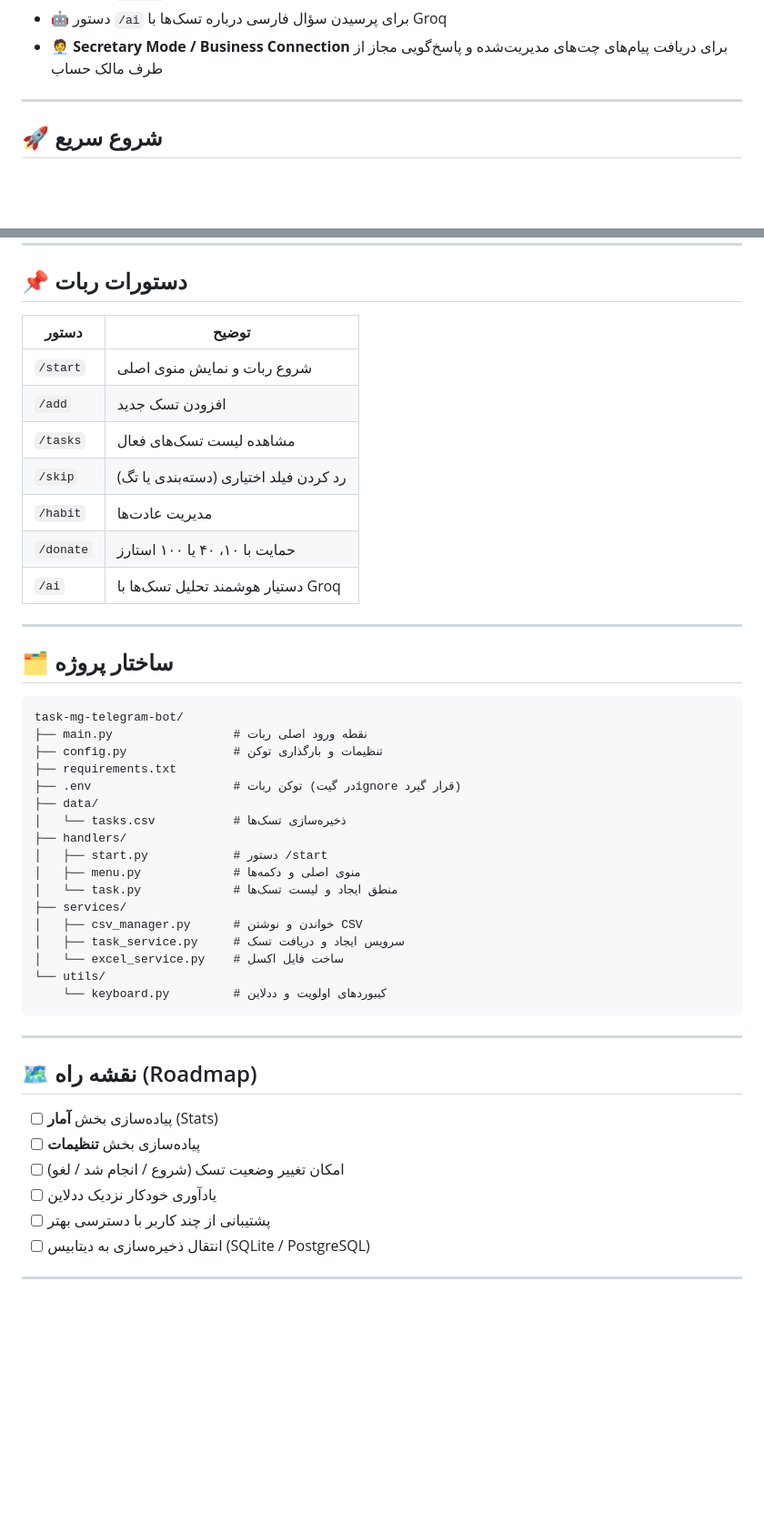
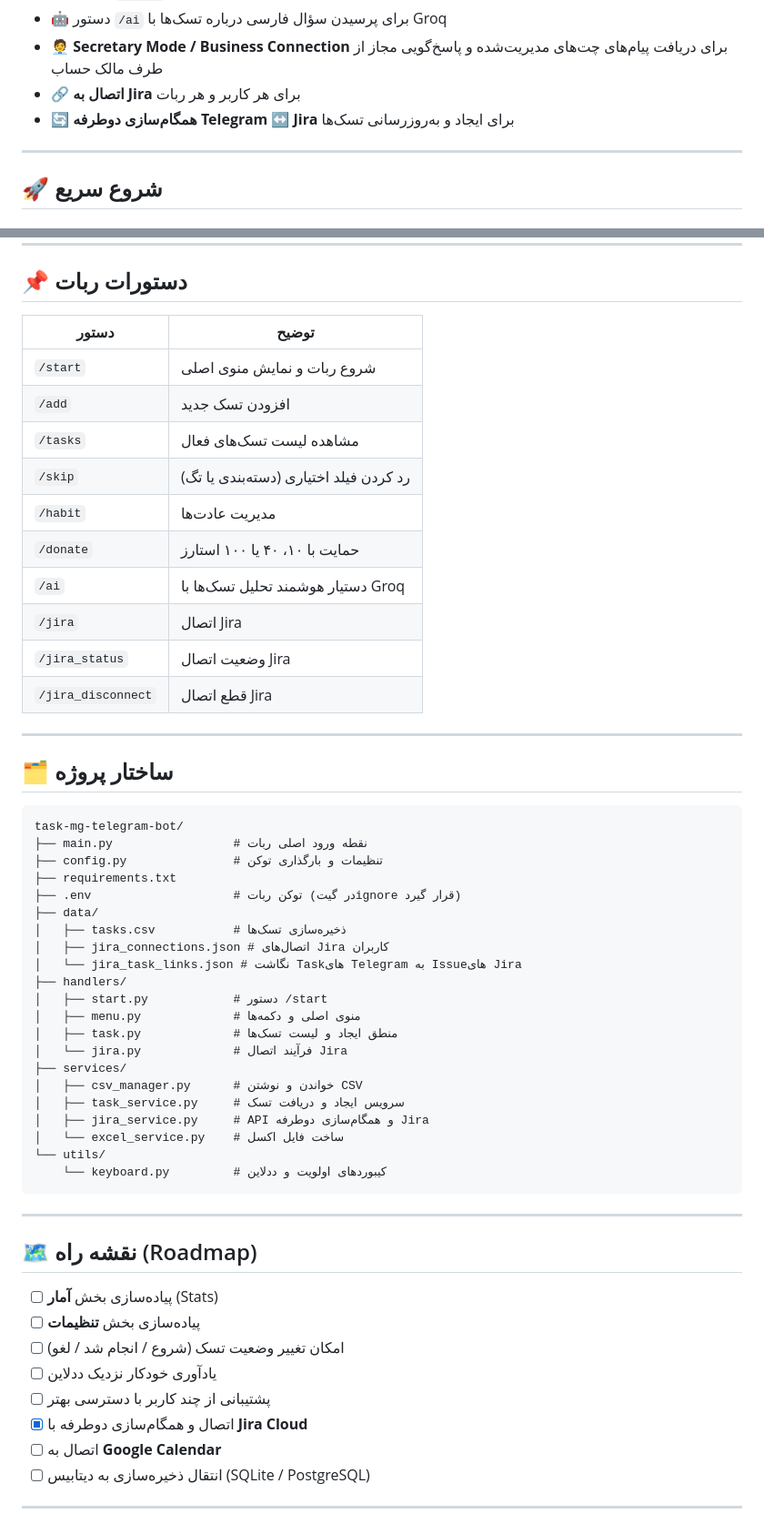
Before and after one commit to abolfazl260/task-mg-telegram-bot, a Markdown page: README.md, 2 parts joined by grey strips. Shown at 91% size. Rendered like a GitHub page; blank space fills up the shorter version.

````diff
--- a/README.md
+++ b/README.md
@@ -20,6 +20,8 @@
 - 🌱 دستور `/habit` برای مدیریت عادت‌ها
 - 🤖 دستور `/ai` برای پرسیدن سؤال فارسی درباره تسک‌ها با Groq
 - 🧑‍💼 **Secretary Mode / Business Connection** برای دریافت پیام‌های چت‌های مدیریت‌شده و پاسخ‌گویی مجاز از طرف مالک حساب
+- 🔗 **اتصال به Jira** برای هر کاربر و هر ربات
+- 🔄 **همگام‌سازی دوطرفه Telegram ↔ Jira** برای ایجاد و به‌روزرسانی تسک‌ها
 
 ---
 
@@ -192,35 +292,42 @@ sudo INSTALL_DIR=/opt/task-mg-telegram-bot SERVICE_USER=taskbot PYTHON_BIN=pytho
 
 ## 📌 دستورات ربات
 
-| دستور       | توضیح                          |
-|-------------|--------------------------------|
-| `/start`    | شروع ربات و نمایش منوی اصلی    |
-| `/add`      | افزودن تسک جدید                |
-| `/tasks`    | مشاهده لیست تسک‌های فعال       |
-| `/skip`     | رد کردن فیلد اختیاری (دسته‌بندی یا تگ) |
-| `/habit`    | مدیریت عادت‌ها                    |
-| `/donate`   | حمایت با ۱۰، ۴۰ یا ۱۰۰ استارز    |
-| `/ai`       | دستیار هوشمند تحلیل تسک‌ها با Groq |
+| دستور | توضیح |
+|---|---|
+| `/start` | شروع ربات و نمایش منوی اصلی |
+| `/add` | افزودن تسک جدید |
+| `/tasks` | مشاهده لیست تسک‌های فعال |
+| `/skip` | رد کردن فیلد اختیاری (دسته‌بندی یا تگ) |
+| `/habit` | مدیریت عادت‌ها |
+| `/donate` | حمایت با ۱۰، ۴۰ یا ۱۰۰ استارز |
+| `/ai` | دستیار هوشمند تحلیل تسک‌ها با Groq |
+| `/jira` | اتصال Jira |
+| `/jira_status` | وضعیت اتصال Jira |
+| `/jira_disconnect` | قطع اتصال Jira |
 
 ---
 
 ## 🗂️ ساختار پروژه
 
-```
+```text
 task-mg-telegram-bot/
 ├── main.py                 # نقطه ورود اصلی ربات
 ├── config.py               # تنظیمات و بارگذاری توکن
 ├── requirements.txt
 ├── .env                    # توکن ربات (در گیتignore قرار گیرد)
 ├── data/
-│   └── tasks.csv           # ذخیره‌سازی تسک‌ها
+│   ├── tasks.csv           # ذخیره‌سازی تسک‌ها
+│   ├── jira_connections.json # اتصال‌های Jira کاربران
+│   └── jira_task_links.json # نگاشت Taskهای Telegram به Issueهای Jira
 ├── handlers/
 │   ├── start.py            # دستور /start
 │   ├── menu.py             # منوی اصلی و دکمه‌ها
-│   └── task.py             # منطق ایجاد و لیست تسک‌ها
+│   ├── task.py             # منطق ایجاد و لیست تسک‌ها
+│   └── jira.py             # فرآیند اتصال Jira
 ├── services/
 │   ├── csv_manager.py      # خواندن و نوشتن CSV
 │   ├── task_service.py     # سرویس ایجاد و دریافت تسک
+│   ├── jira_service.py     # API و همگام‌سازی دوطرفه Jira
 │   └── excel_service.py    # ساخت فایل اکسل
 └── utils/
     └── keyboard.py         # کیبوردهای اولویت و ددلاین
@@ -235,6 +342,8 @@ task-mg-telegram-bot/
 - [ ] امکان تغییر وضعیت تسک (شروع / انجام شد / لغو)
 - [ ] یادآوری خودکار نزدیک ددلاین
 - [ ] پشتیبانی از چند کاربر با دسترسی بهتر
+- [x] اتصال و همگام‌سازی دوطرفه با **Jira Cloud**
+- [ ] اتصال به **Google Calendar**
 - [ ] انتقال ذخیره‌سازی به دیتابیس (SQLite / PostgreSQL)
 
 ---
````
Also changed, not shown: other parts of README.md (+100 -2 lines).
